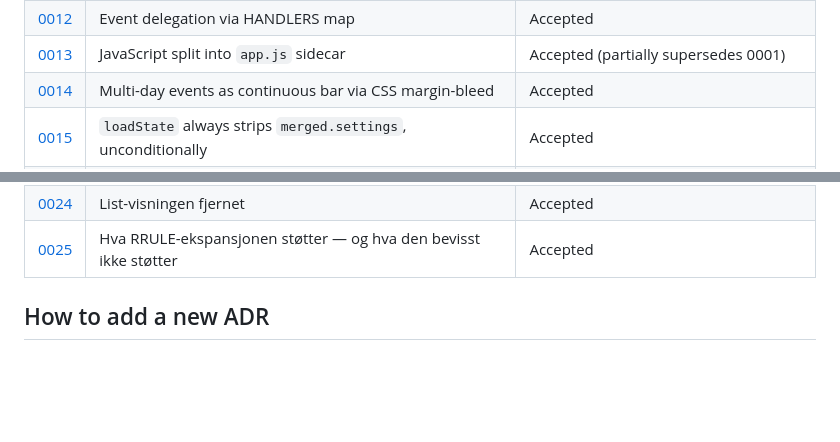
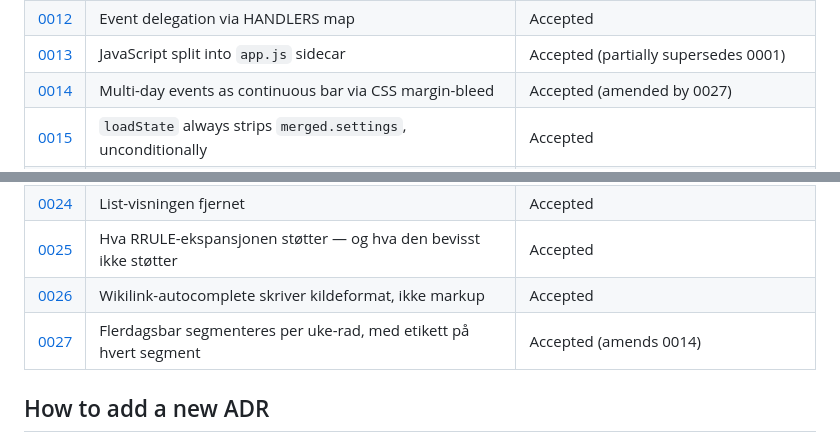
Before and after one commit to mariabenedictef/Planner, a Markdown page: docs/adr/0000-index.md, 2 parts joined by grey strips. Rendered like a GitHub page; blank space fills up the shorter version.

```diff
--- a/docs/adr/0000-index.md
+++ b/docs/adr/0000-index.md
@@ -17,7 +17,7 @@ Architecture Decision Records. Each ADR captures *why* a structural choice was m
 | [0011](0011-fokus-layer-removed.md) | Fokus layer removed | Accepted |
 | [0012](0012-event-delegation.md) | Event delegation via HANDLERS map | Accepted |
 | [0013](0013-split-js-into-sidecar.md) | JavaScript split into `app.js` sidecar | Accepted (partially supersedes 0001) |
-| [0014](0014-multiday-bar-via-css-bleed.md) | Multi-day events as continuous bar via CSS margin-bleed | Accepted |
+| [0014](0014-multiday-bar-via-css-bleed.md) | Multi-day events as continuous bar via CSS margin-bleed | Accepted (amended by 0027) |
 | [0015](0015-always-strip-settings.md) | `loadState` always strips `merged.settings`, unconditionally | Accepted |
 | [0016](0016-taskproject-tag-not-move.md) | `taskToProject` tags the task (sets `projectId`) instead of moving it | Accepted |
 | [0017](0017-project-page-merges-tagged-tasks.md) | Project page merges tagged free tasks into the Oppgaver list | Accepted |
@@ -29,6 +29,8 @@ Architecture Decision Records. Each ADR captures *why* a structural choice was m
 | [0023](0023-inputs-commit-on-input-not-blur.md) | Felt lagrer på `input` (strupet); vi stempler ikke suksess vi ikke kan bekrefte | Accepted |
 | [0024](0024-list-view-removed.md) | List-visningen fjernet | Accepted |
 | [0025](0025-rrule-support-boundary.md) | Hva RRULE-ekspansjonen støtter — og hva den bevisst ikke støtter | Accepted |
+| [0026](0026-wikilink-autocomplete.md) | Wikilink-autocomplete skriver kildeformat, ikke markup | Accepted |
+| [0027](0027-multiday-row-segments.md) | Flerdagsbar segmenteres per uke-rad, med etikett på hvert segment | Accepted (amends 0014) |
 
 ## How to add a new ADR
 
```
Also changed, not shown: docs/adr/0026-wikilink-autocomplete.md (added, +51 -0 lines), docs/adr/0027-multiday-row-segments.md (added, +57 -0 lines).
